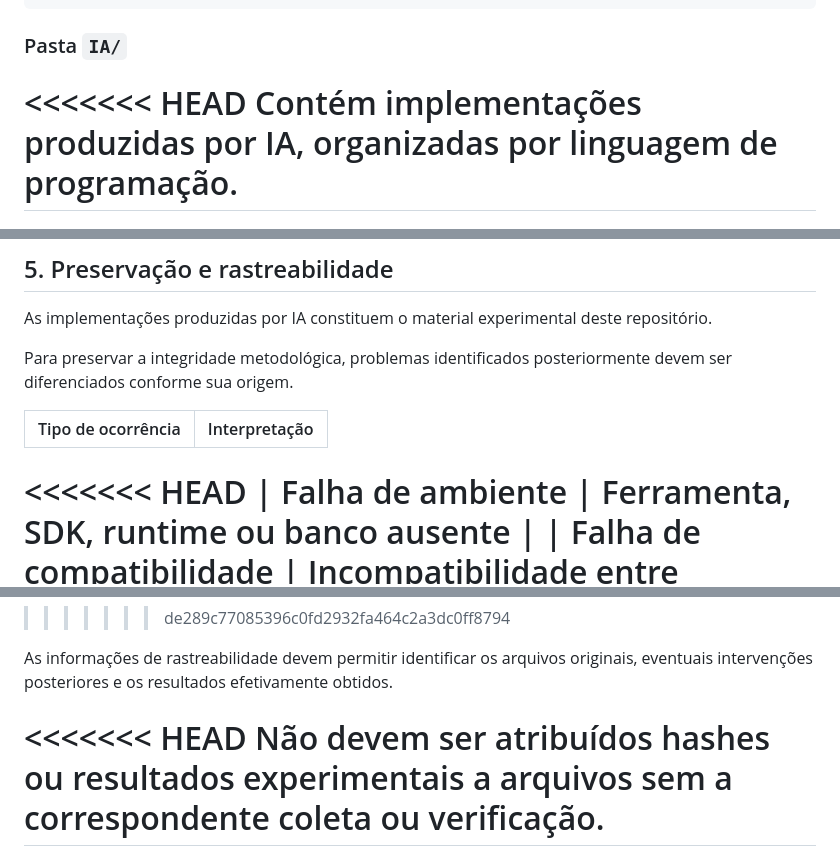
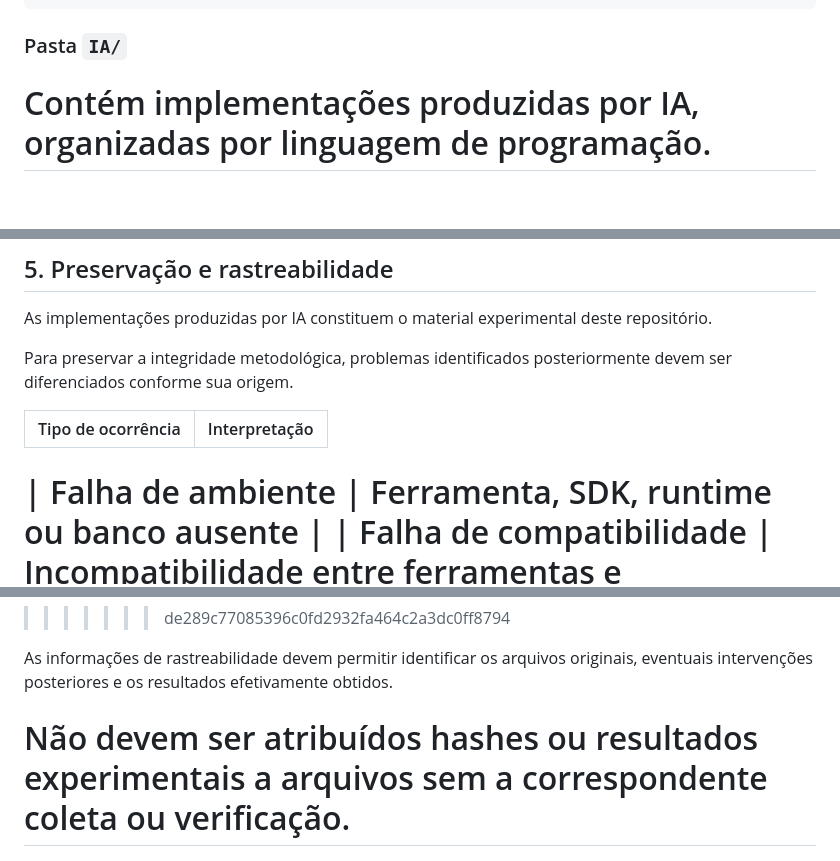
Before and after one commit to AllanJoseDiabetic/Codigos-TCC, a Markdown page: README.md, 3 parts joined by grey strips. Rendered like a GitHub page; blank space fills up the shorter version.

Commit message:
Fix merge conflicts in README.md
Resolve merge conflicts and clarify content regarding AI implementations and original authorship.

```diff
--- a/README.md
+++ b/README.md
@@ -33,7 +33,7 @@ Codigos-TCC/
 
 ### Pasta `IA/`
 
-<<<<<<< HEAD
+
 Contém implementações produzidas por IA, organizadas por linguagem de programação.
 =======
 Contém as implementações de referência provenientes do repositório TheAlgorithms/JavaScript. Embora esses códigos estejam disponíveis publicamente, não foi possível comprovar sua autoria exclusivamente humana. O nome da pasta `humano/` foi preservado por compatibilidade com a organização original dos arquivos do estudo piloto.
@@ -227,7 +227,7 @@ Para preservar a integridade metodológica, problemas identificados posteriormen
 
 | Tipo de ocorrência | Interpretação |
 |---|---|
-<<<<<<< HEAD
+
 | Falha de ambiente | Ferramenta, SDK, runtime ou banco ausente |
 | Falha de compatibilidade | Incompatibilidade entre ferramentas e dependências |
 | Erro de montagem | Arquivo copiado incorretamente ou no diretório errado |
@@ -244,7 +244,7 @@ Para preservar a integridade metodológica, problemas identificados posteriormen
 
 As informações de rastreabilidade devem permitir identificar os arquivos originais, eventuais intervenções posteriores e os resultados efetivamente obtidos.
 
-<<<<<<< HEAD
+
 Não devem ser atribuídos hashes ou resultados experimentais a arquivos sem a correspondente coleta ou verificação.
 =======
 No estado atual, são executados 12 cenários lógicos, totalizando 29 execuções individuais. A implementação de referência H3 (Dijkstra) apresenta falha no teste referente a caminho maior que `10.000`, pois inicializa as distâncias com esse valor e retorna `10.000` em vez de `12.001`. Esse resultado registra uma diferença funcional entre as implementações; o algoritmo original não foi alterado para fazer o teste passar.
```
Also changed, not shown: other parts of README.md (+2 -2 lines).
